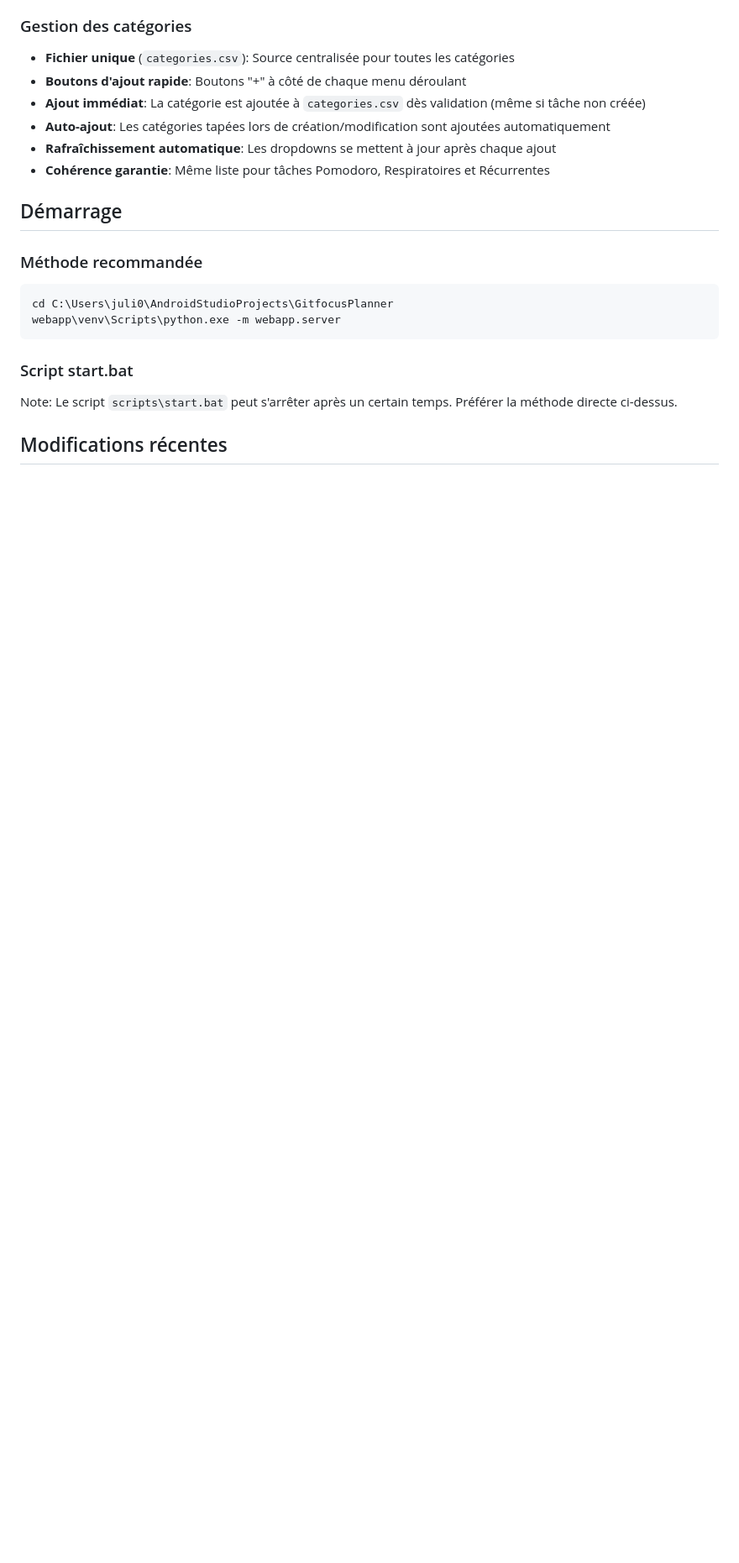
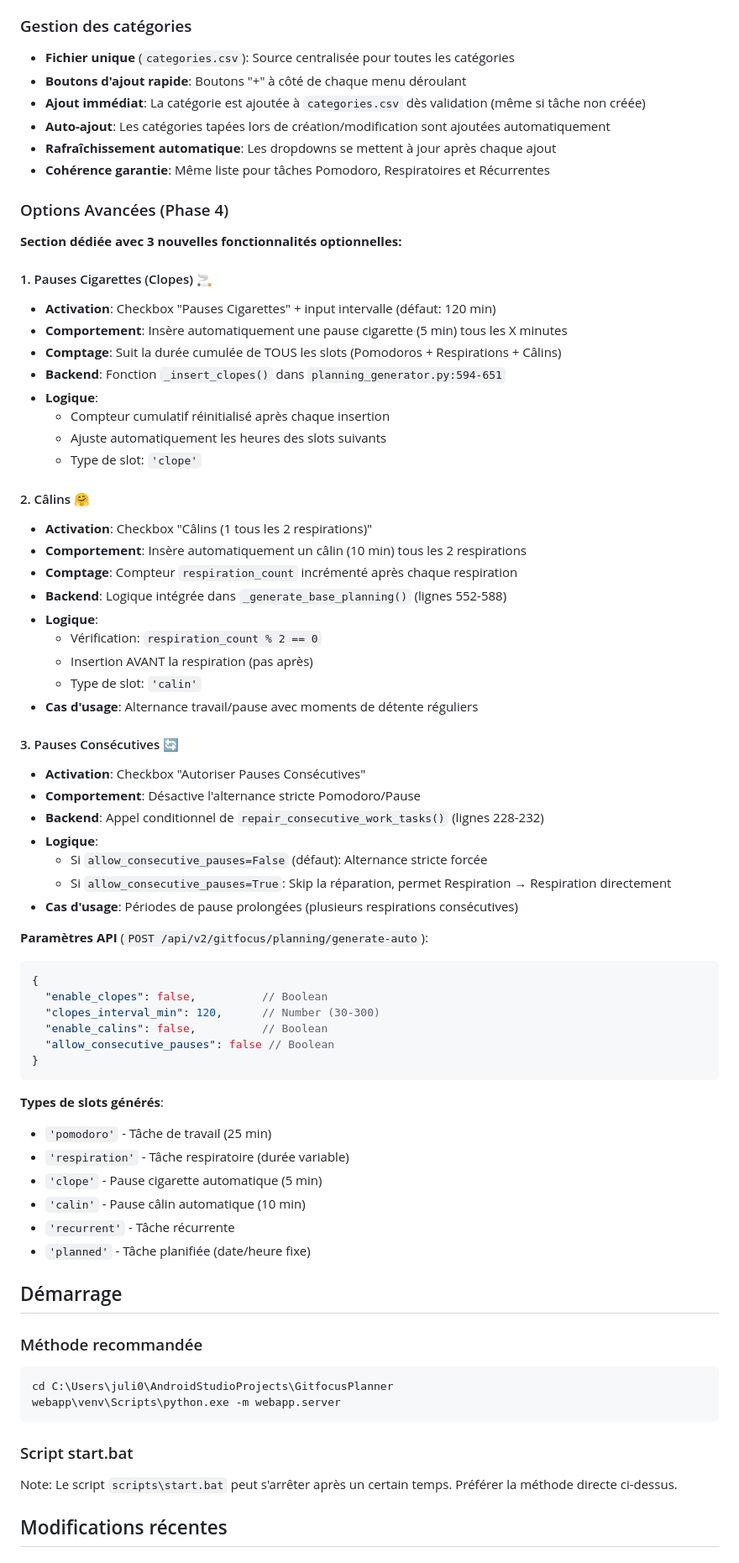
Before and after one commit to julioplanning0-collab/GitFocusPlanner, a Markdown page: CLAUDE.md, the part around the change printed below. Shown: that part at 84% size. GitHub-like rendering; blank space fills up the shorter version.

````diff
--- a/CLAUDE.md
+++ b/CLAUDE.md
@@ -96,6 +96,57 @@
 - **Rafraîchissement automatique**: Les dropdowns se mettent à jour après chaque ajout
 - **Cohérence garantie**: Même liste pour tâches Pomodoro, Respiratoires et Récurrentes
 
+### Options Avancées (Phase 4)
+**Section dédiée avec 3 nouvelles fonctionnalités optionnelles:**
+
+#### 1. Pauses Cigarettes (Clopes) 🚬
+- **Activation**: Checkbox "Pauses Cigarettes" + input intervalle (défaut: 120 min)
+- **Comportement**: Insère automatiquement une pause cigarette (5 min) tous les X minutes
+- **Comptage**: Suit la durée cumulée de TOUS les slots (Pomodoros + Respirations + Câlins)
+- **Backend**: Fonction `_insert_clopes()` dans `planning_generator.py:594-651`
+- **Logique**:
+  - Compteur cumulatif réinitialisé après chaque insertion
+  - Ajuste automatiquement les heures des slots suivants
+  - Type de slot: `'clope'`
+
+#### 2. Câlins 🤗
+- **Activation**: Checkbox "Câlins (1 tous les 2 respirations)"
+- **Comportement**: Insère automatiquement un câlin (10 min) tous les 2 respirations
+- **Comptage**: Compteur `respiration_count` incrémenté après chaque respiration
+- **Backend**: Logique intégrée dans `_generate_base_planning()` (lignes 552-588)
+- **Logique**:
+  - Vérification: `respiration_count % 2 == 0`
+  - Insertion AVANT la respiration (pas après)
+  - Type de slot: `'calin'`
+- **Cas d'usage**: Alternance travail/pause avec moments de détente réguliers
+
+#### 3. Pauses Consécutives 🔄
+- **Activation**: Checkbox "Autoriser Pauses Consécutives"
+- **Comportement**: Désactive l'alternance stricte Pomodoro/Pause
+- **Backend**: Appel conditionnel de `repair_consecutive_work_tasks()` (lignes 228-232)
+- **Logique**:
+  - Si `allow_consecutive_pauses=False` (défaut): Alternance stricte forcée
+  - Si `allow_consecutive_pauses=True`: Skip la réparation, permet Respiration → Respiration directement
+- **Cas d'usage**: Périodes de pause prolongées (plusieurs respirations consécutives)
+
+**Paramètres API** (`POST /api/v2/gitfocus/planning/generate-auto`):
+```json
+{
+  "enable_clopes": false,          // Boolean
+  "clopes_interval_min": 120,      // Number (30-300)
+  "enable_calins": false,          // Boolean
+  "allow_consecutive_pauses": false // Boolean
+}
+```
+
+**Types de slots générés**:
+- `'pomodoro'` - Tâche de travail (25 min)
+- `'respiration'` - Tâche respiratoire (durée variable)
+- `'clope'` - Pause cigarette automatique (5 min)
+- `'calin'` - Pause câlin automatique (10 min)
+- `'recurrent'` - Tâche récurrente
+- `'planned'` - Tâche planifiée (date/heure fixe)
+
 ## Démarrage
 
 ### Méthode recommandée
````
Also changed, not shown: other parts of CLAUDE.md (+52 -0 lines).
